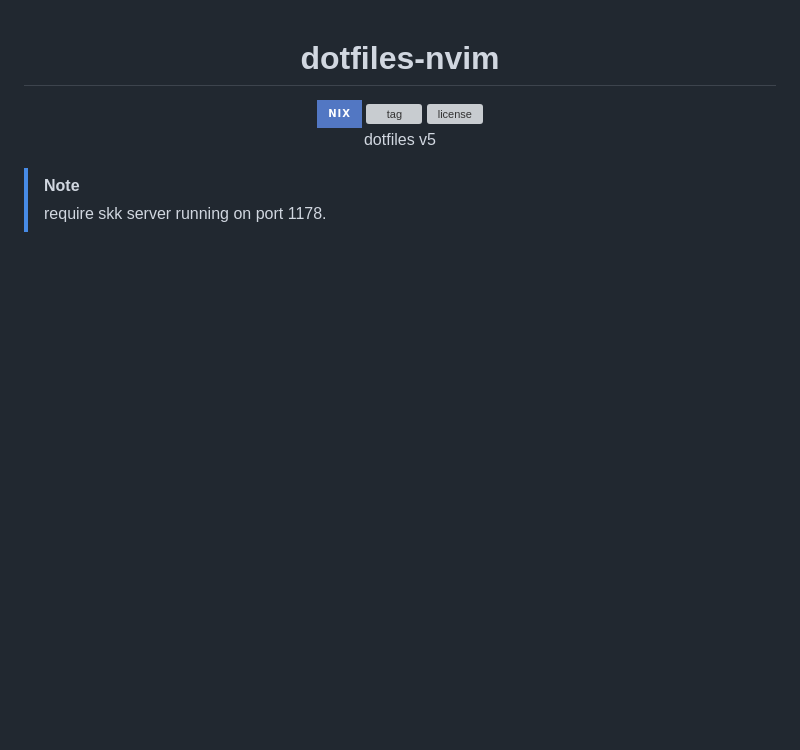
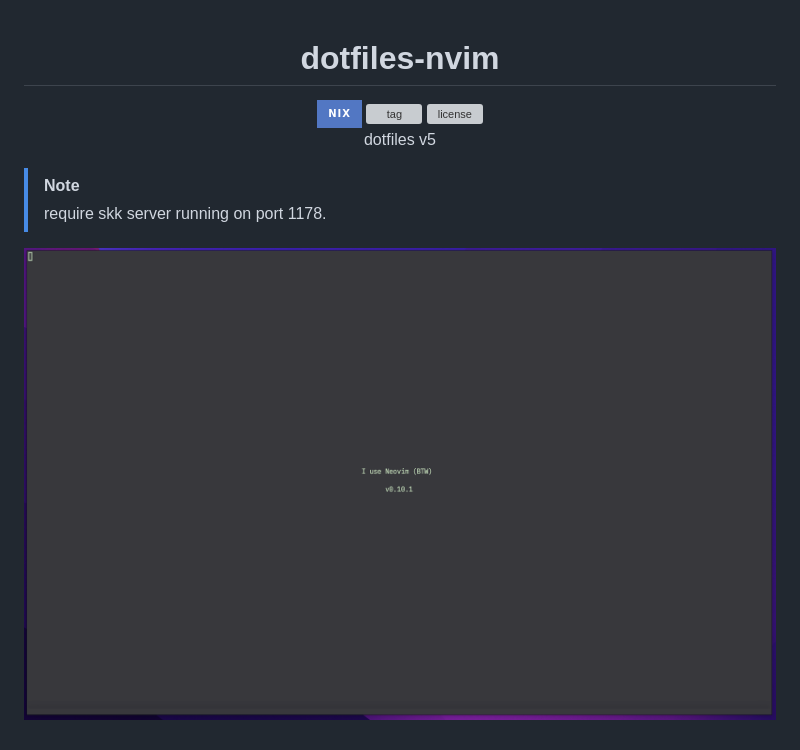
Before and after one commit to ttak0422/dotfiles-nvim, a Markdown page: README.md, the part around the change. Rendered like a GitHub page; pictures changed too: assets/v1.0.png (added); badges without logos; blank space fills up the shorter version; grey boxes are pictures that could not be loaded.

Commit message:
docs: add v1.0 image

```diff
--- a/README.md
+++ b/README.md
@@ -10,3 +10,5 @@
 
 > [!NOTE]
 > require skk server running on port 1178.
+
+![image](./assets/v1.0.png)
```
